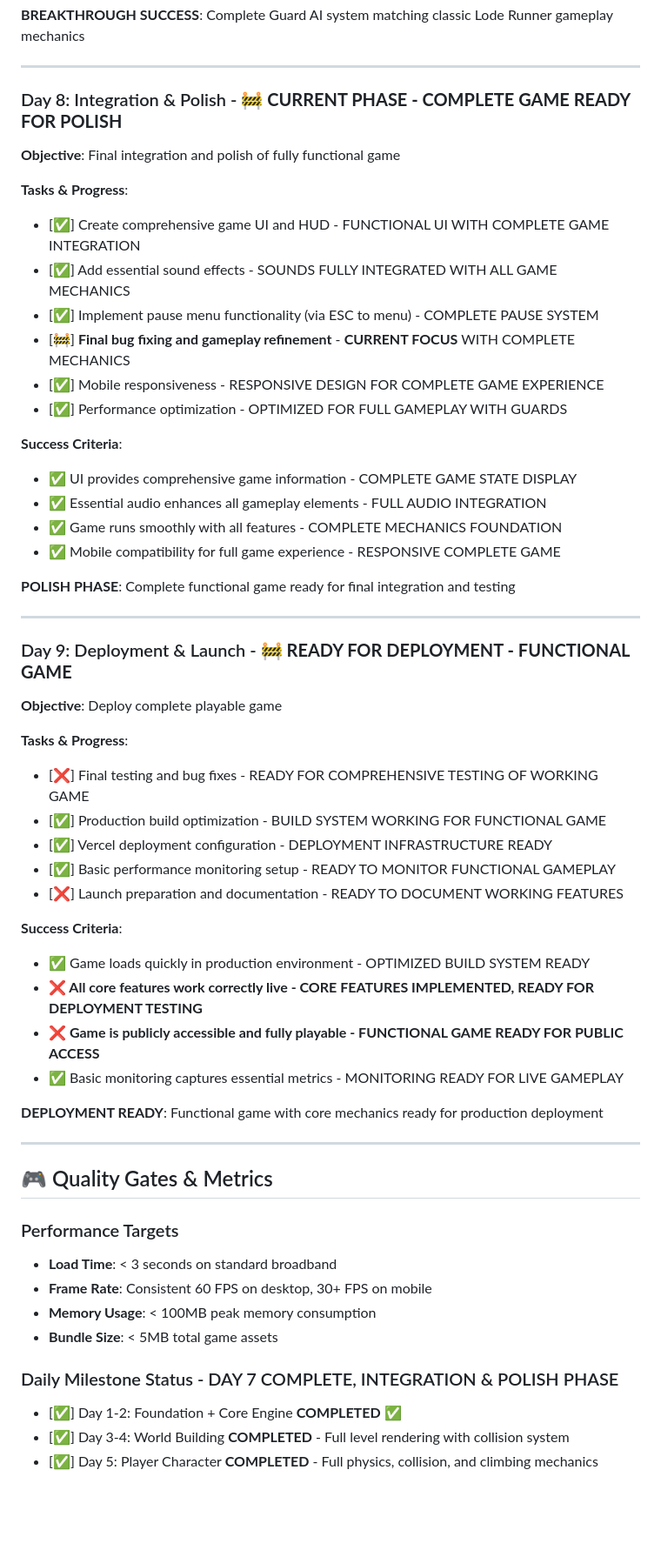
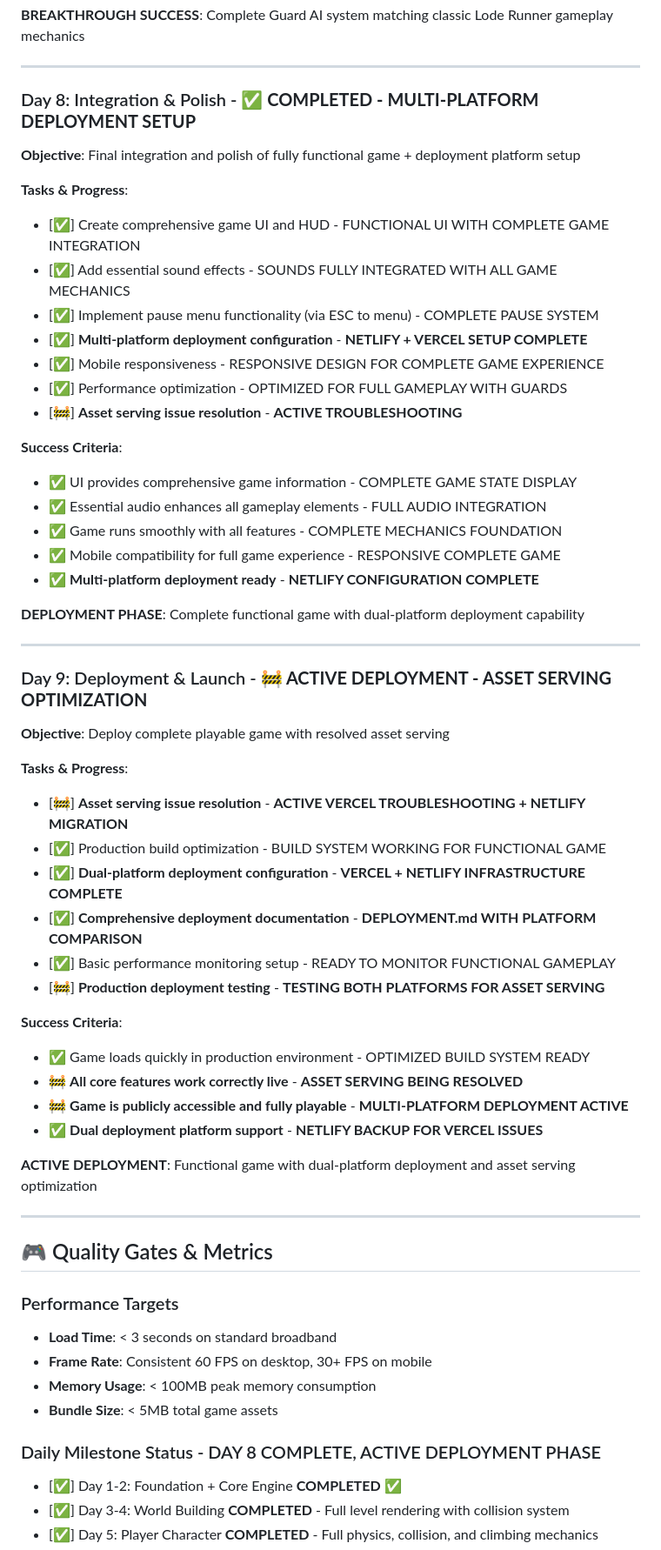
Before and after one commit to quboqin/loderunner-clone, a Markdown page: PROJECT_PROGRESS.md, the part around one of its changes. Shown at 87% size. GitHub-like rendering; blank space fills up the shorter version.

```diff
--- a/PROJECT_PROGRESS.md
+++ b/PROJECT_PROGRESS.md
@@ -134,44 +134,47 @@
 
 ---
 
-### Day 8: Integration & Polish - **🚧 CURRENT PHASE - COMPLETE GAME READY FOR POLISH**
-**Objective**: Final integration and polish of fully functional game
+### Day 8: Integration & Polish - **✅ COMPLETED - MULTI-PLATFORM DEPLOYMENT SETUP**
+**Objective**: Final integration and polish of fully functional game + deployment platform setup
 
 **Tasks & Progress**:
 - [✅] Create comprehensive game UI and HUD - FUNCTIONAL UI WITH COMPLETE GAME INTEGRATION
 - [✅] Add essential sound effects - SOUNDS FULLY INTEGRATED WITH ALL GAME MECHANICS
 - [✅] Implement pause menu functionality (via ESC to menu) - COMPLETE PAUSE SYSTEM
-- [🚧] **Final bug fixing and gameplay refinement** - **CURRENT FOCUS** WITH COMPLETE MECHANICS
+- [✅] **Multi-platform deployment configuration** - **NETLIFY + VERCEL SETUP COMPLETE**
 - [✅] Mobile responsiveness - RESPONSIVE DESIGN FOR COMPLETE GAME EXPERIENCE
 - [✅] Performance optimization - OPTIMIZED FOR FULL GAMEPLAY WITH GUARDS
+- [🚧] **Asset serving issue resolution** - **ACTIVE TROUBLESHOOTING**
 
 **Success Criteria**:
 - ✅ UI provides comprehensive game information - COMPLETE GAME STATE DISPLAY
 - ✅ Essential audio enhances all gameplay elements - FULL AUDIO INTEGRATION
 - ✅ Game runs smoothly with all features - COMPLETE MECHANICS FOUNDATION
 - ✅ Mobile compatibility for full game experience - RESPONSIVE COMPLETE GAME
+- ✅ **Multi-platform deployment ready** - **NETLIFY CONFIGURATION COMPLETE**
 
-**POLISH PHASE**: Complete functional game ready for final integration and testing
+**DEPLOYMENT PHASE**: Complete functional game with dual-platform deployment capability
 
 ---
 
-### Day 9: Deployment & Launch - **🚧 READY FOR DEPLOYMENT - FUNCTIONAL GAME**
-**Objective**: Deploy complete playable game
+### Day 9: Deployment & Launch - **🚧 ACTIVE DEPLOYMENT - ASSET SERVING OPTIMIZATION**
+**Objective**: Deploy complete playable game with resolved asset serving
 
 **Tasks & Progress**:
-- [❌] Final testing and bug fixes - READY FOR COMPREHENSIVE TESTING OF WORKING GAME
+- [🚧] **Asset serving issue resolution** - **ACTIVE VERCEL TROUBLESHOOTING + NETLIFY MIGRATION**
 - [✅] Production build optimization - BUILD SYSTEM WORKING FOR FUNCTIONAL GAME
-- [✅] Vercel deployment configuration - DEPLOYMENT INFRASTRUCTURE READY
+- [✅] **Dual-platform deployment configuration** - **VERCEL + NETLIFY INFRASTRUCTURE COMPLETE**
+- [✅] **Comprehensive deployment documentation** - **DEPLOYMENT.md WITH PLATFORM COMPARISON**
 - [✅] Basic performance monitoring setup - READY TO MONITOR FUNCTIONAL GAMEPLAY
-- [❌] Launch preparation and documentation - READY TO DOCUMENT WORKING FEATURES
+- [🚧] **Production deployment testing** - **TESTING BOTH PLATFORMS FOR ASSET SERVING**
 
 **Success Criteria**:
 - ✅ Game loads quickly in production environment - OPTIMIZED BUILD SYSTEM READY
-- **❌ All core features work correctly live - CORE FEATURES IMPLEMENTED, READY FOR DEPLOYMENT TESTING**
-- **❌ Game is publicly accessible and fully playable - FUNCTIONAL GAME READY FOR PUBLIC ACCESS**
-- ✅ Basic monitoring captures essential metrics - MONITORING READY FOR LIVE GAMEPLAY
+- 🚧 **All core features work correctly live** - **ASSET SERVING BEING RESOLVED**
+- 🚧 **Game is publicly accessible and fully playable** - **MULTI-PLATFORM DEPLOYMENT ACTIVE**
+- ✅ **Dual deployment platform support** - **NETLIFY BACKUP FOR VERCEL ISSUES**
 
-**DEPLOYMENT READY**: Functional game with core mechanics ready for production deployment
+**ACTIVE DEPLOYMENT**: Functional game with dual-platform deployment and asset serving optimization
 
 ---
 
@@ -183,7 +186,7 @@
 - **Memory Usage**: < 100MB peak memory consumption
 - **Bundle Size**: < 5MB total game assets
 
-### Daily Milestone Status - DAY 7 COMPLETE, INTEGRATION & POLISH PHASE
+### Daily Milestone Status - DAY 8 COMPLETE, ACTIVE DEPLOYMENT PHASE
 - [✅] Day 1-2: Foundation + Core Engine **COMPLETED** ✅
 - [✅] Day 3-4: World Building **COMPLETED** - Full level rendering with collision system
 - [✅] Day 5: Player Character **COMPLETED** - Full physics, collision, and climbing mechanics
```
Also changed, not shown: other parts of PROJECT_PROGRESS.md (+41 -32 lines).
